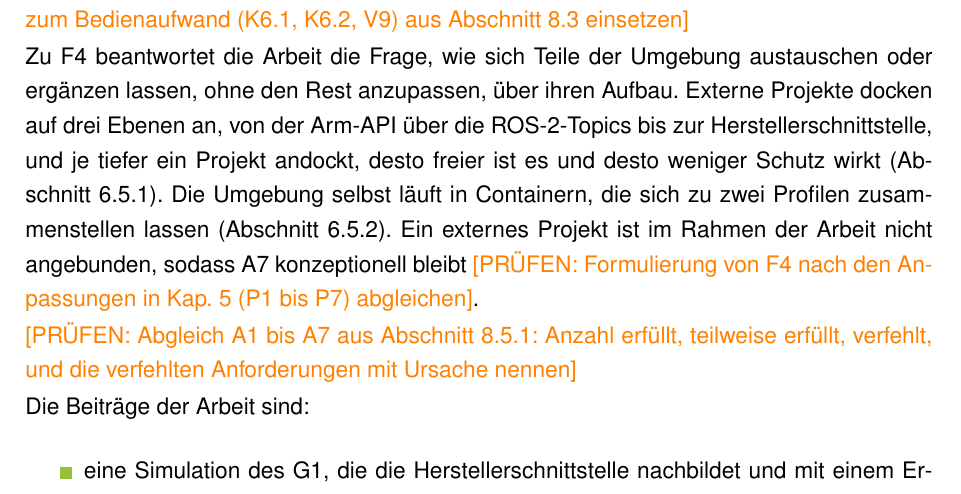
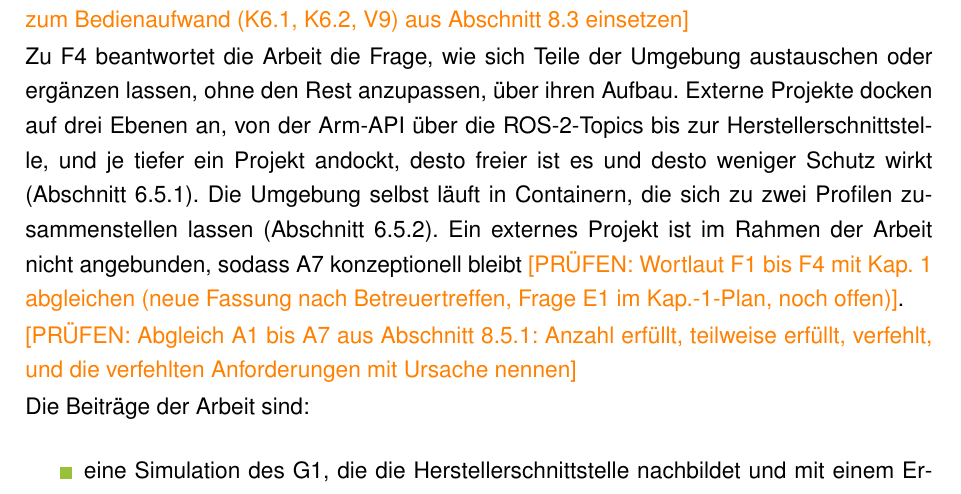
Before and after one commit to NilsMeier1812/Bachelorarbeit, a LaTeX document (main.tex, which reads Kapitel/09_Zusammenfassung.tex): part of page 62 of 75, cut so that both start at the same text. Compiled offline with pdfLaTeX.

Commit message:
Kap. 9: Prüfhinweis F4 auf neue Fassung der Forschungsfragen in Kap. 1 bezogen
Co-Authored-By: Claude Opus 5.5 <noreply@anthropic.com>
Claude-Session: https://claude.ai/code/session_01VrGzNU3UcN5XfdMETkYKrS

```diff
--- a/Kapitel/09_Zusammenfassung.tex
+++ b/Kapitel/09_Zusammenfassung.tex
@@ -57,7 +57,7 @@ Aufgaben entstehen ohne Programmcode als Daten aus Posen und Abläufen (Abschnit
 Zu F4 beantwortet die Arbeit die Frage, wie sich Teile der Umgebung austauschen oder ergänzen lassen, ohne den Rest anzupassen, über ihren Aufbau.
 Externe Projekte docken auf drei Ebenen an, von der Arm-API über die ROS-2-Topics bis zur Herstellerschnittstelle, und je tiefer ein Projekt andockt, desto freier ist es und desto weniger Schutz wirkt (Abschnitt~\ref{sec:andockpunkte}).
 Die Umgebung selbst läuft in Containern, die sich zu zwei Profilen zusammenstellen lassen (Abschnitt~\ref{sec:container_profile}).
-Ein externes Projekt ist im Rahmen der Arbeit nicht angebunden, sodass A7 konzeptionell bleibt \pruefen{Formulierung von F4 nach den Anpassungen in Kap.~5 (P1 bis P7) abgleichen}.
+Ein externes Projekt ist im Rahmen der Arbeit nicht angebunden, sodass A7 konzeptionell bleibt \pruefen{Wortlaut F1 bis F4 mit Kap.~1 abgleichen (neue Fassung nach Betreuertreffen, Frage E1 im Kap.-1-Plan, noch offen)}.
 
 % Abgleich: Kap. 8.4.1 (sec:abgleich, noch Gerüst).
 \pruefen{Abgleich A1 bis A7 aus Abschnitt~\ref{sec:abgleich}: Anzahl erfüllt, teilweise erfüllt, verfehlt, und die verfehlten Anforderungen mit Ursache nennen}
```
